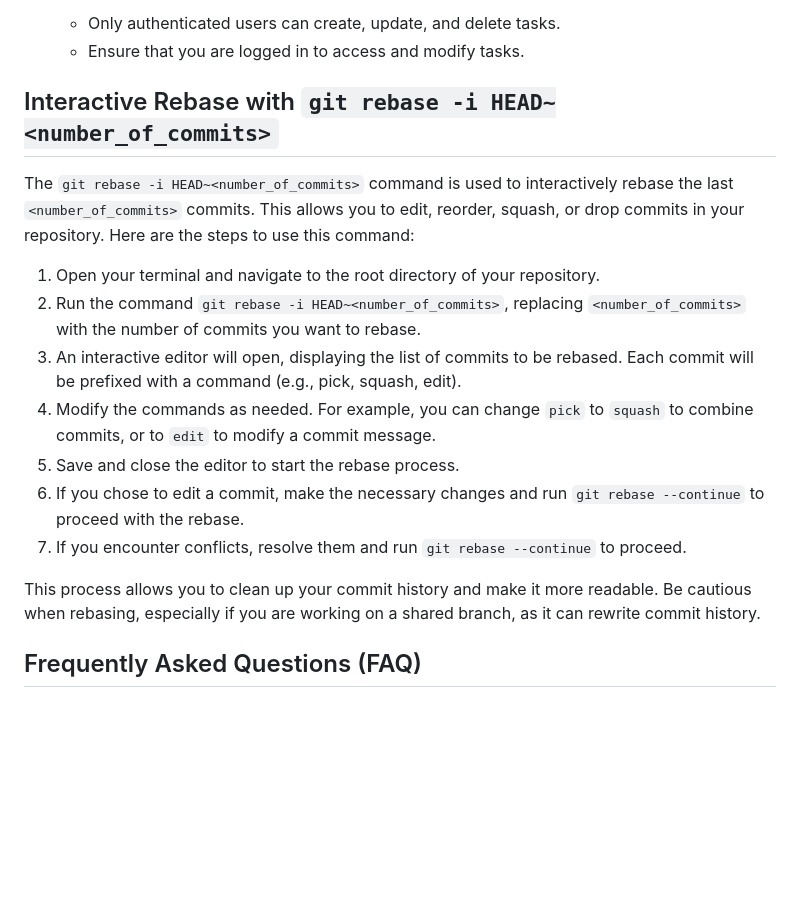
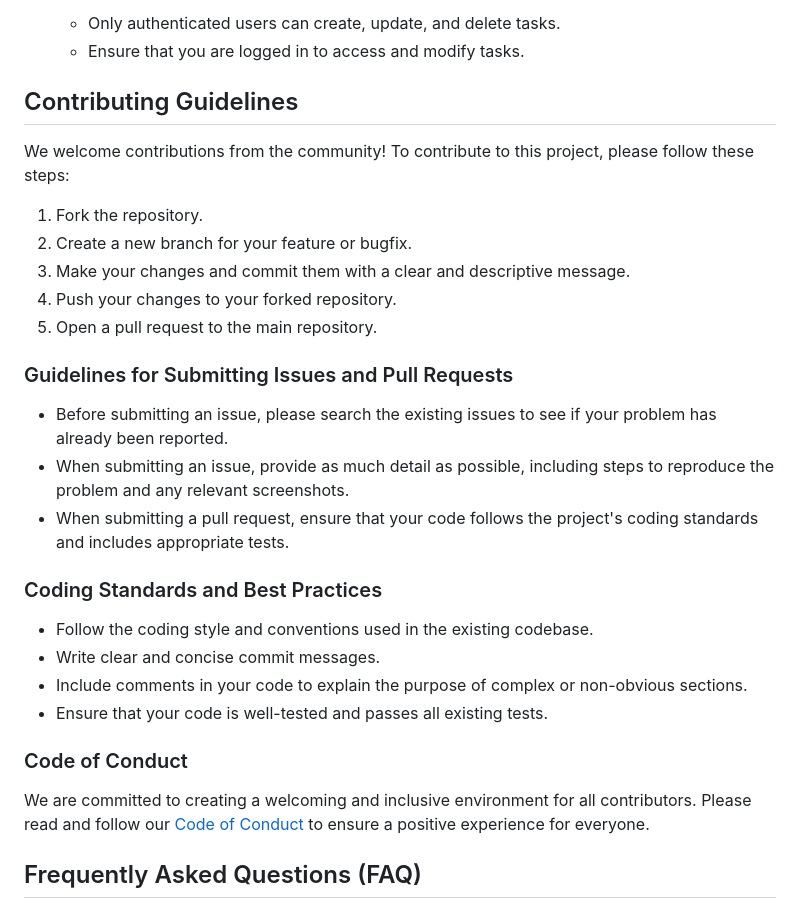
Before and after one commit to Setland34/task-management-app, a Markdown page: README.md, the part around the change printed below. Rendered like a GitHub page; blank space fills up the shorter version.

```diff
--- a/README.md
+++ b/README.md
@@ -67,19 +67,32 @@ The application includes user authentication and authorization to ensure that on
    - Only authenticated users can create, update, and delete tasks.
    - Ensure that you are logged in to access and modify tasks.
 
-## Interactive Rebase with `git rebase -i HEAD~<number_of_commits>`
+## Contributing Guidelines
 
-The `git rebase -i HEAD~<number_of_commits>` command is used to interactively rebase the last `<number_of_commits>` commits. This allows you to edit, reorder, squash, or drop commits in your repository. Here are the steps to use this command:
+We welcome contributions from the community! To contribute to this project, please follow these steps:
 
-1. Open your terminal and navigate to the root directory of your repository.
-2. Run the command `git rebase -i HEAD~<number_of_commits>`, replacing `<number_of_commits>` with the number of commits you want to rebase.
-3. An interactive editor will open, displaying the list of commits to be rebased. Each commit will be prefixed with a command (e.g., pick, squash, edit).
-4. Modify the commands as needed. For example, you can change `pick` to `squash` to combine commits, or to `edit` to modify a commit message.
-5. Save and close the editor to start the rebase process.
-6. If you chose to edit a commit, make the necessary changes and run `git rebase --continue` to proceed with the rebase.
-7. If you encounter conflicts, resolve them and run `git rebase --continue` to proceed.
+1. Fork the repository.
+2. Create a new branch for your feature or bugfix.
+3. Make your changes and commit them with a clear and descriptive message.
+4. Push your changes to your forked repository.
+5. Open a pull request to the main repository.
 
-This process allows you to clean up your commit history and make it more readable. Be cautious when rebasing, especially if you are working on a shared branch, as it can rewrite commit history.
+### Guidelines for Submitting Issues and Pull Requests
+
+- Before submitting an issue, please search the existing issues to see if your problem has already been reported.
+- When submitting an issue, provide as much detail as possible, including steps to reproduce the problem and any relevant screenshots.
+- When submitting a pull request, ensure that your code follows the project's coding standards and includes appropriate tests.
+
+### Coding Standards and Best Practices
+
+- Follow the coding style and conventions used in the existing codebase.
+- Write clear and concise commit messages.
+- Include comments in your code to explain the purpose of complex or non-obvious sections.
+- Ensure that your code is well-tested and passes all existing tests.
+
+### Code of Conduct
+
+We are committed to creating a welcoming and inclusive environment for all contributors. Please read and follow our [Code of Conduct](CODE_OF_CONDUCT.md) to ensure a positive experience for everyone.
 
 ## Frequently Asked Questions (FAQ)
 
```
Also changed, not shown: other parts of README.md (+9 -49 lines).
